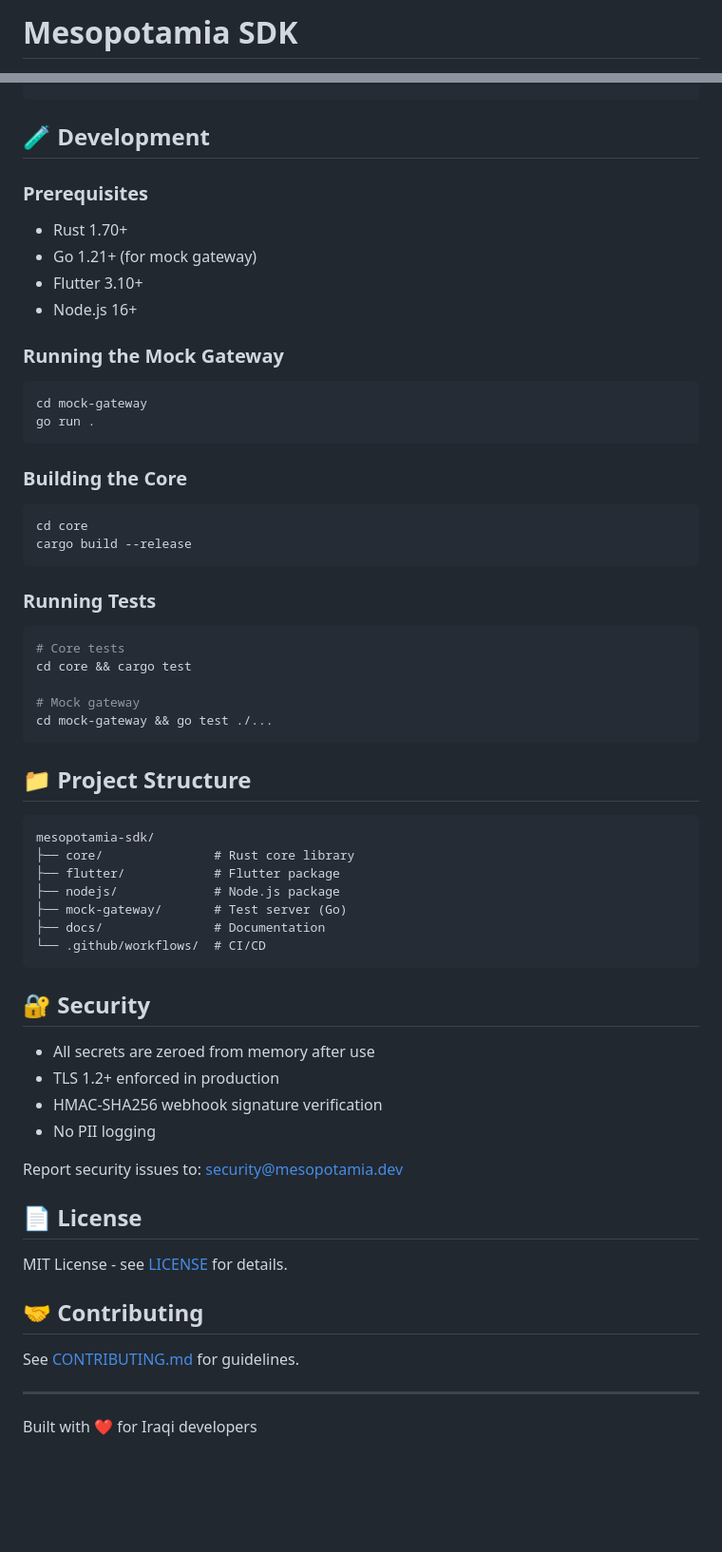
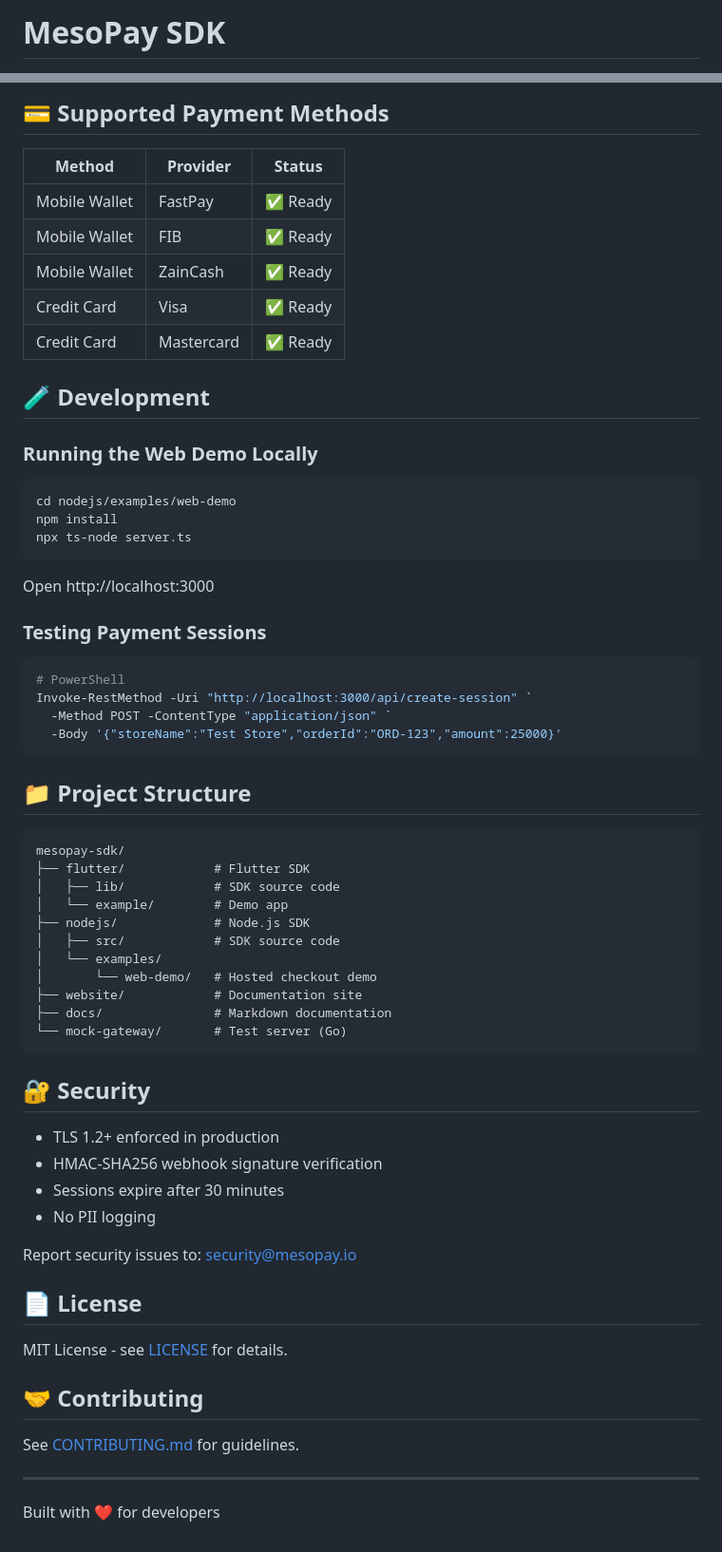
Before and after one commit to rennixx/mesoPay, a Markdown page: README.md, 2 parts joined by grey strips. Shown at 95% size. Rendered like a GitHub page; blank space fills up the shorter version.

Commit message:
docs: Update README with new information and corrections.

````diff
--- a/README.md
+++ b/README.md
@@ -1,2 +1,2 @@
-# Mesopotamia SDK
+# MesoPay SDK
 
@@ -125,56 +179,58 @@ const payment = await sdk.createPayment({
+## 💳 Supported Payment Methods
+
+| Method | Provider | Status |
+|--------|----------|--------|
+| Mobile Wallet | FastPay | ✅ Ready |
+| Mobile Wallet | FIB | ✅ Ready |
+| Mobile Wallet | ZainCash | ✅ Ready |
+| Credit Card | Visa | ✅ Ready |
+| Credit Card | Mastercard | ✅ Ready |
+
 ## 🧪 Development
 
-### Prerequisites
-
-- Rust 1.70+
-- Go 1.21+ (for mock gateway)
-- Flutter 3.10+
-- Node.js 16+
-
-### Running the Mock Gateway
+### Running the Web Demo Locally
 
 ```bash
-cd mock-gateway
-go run .
+cd nodejs/examples/web-demo
+npm install
+npx ts-node server.ts
 ```
 
-### Building the Core
+Open http://localhost:3000
 
-```bash
-cd core
-cargo build --release
-```
+### Testing Payment Sessions
 
-### Running Tests
-
-```bash
-# Core tests
-cd core && cargo test
-
-# Mock gateway
-cd mock-gateway && go test ./...
+```powershell
+# PowerShell
+Invoke-RestMethod -Uri "http://localhost:3000/api/create-session" `
+  -Method POST -ContentType "application/json" `
+  -Body '{"storeName":"Test Store","orderId":"ORD-123","amount":25000}'
 ```
 
 ## 📁 Project Structure
 
 ```
-mesopotamia-sdk/
-├── core/               # Rust core library
-├── flutter/            # Flutter package
-├── nodejs/             # Node.js package
-├── mock-gateway/       # Test server (Go)
-├── docs/               # Documentation
-└── .github/workflows/  # CI/CD
+mesopay-sdk/
+├── flutter/            # Flutter SDK
+│   ├── lib/            # SDK source code
+│   └── example/        # Demo app
+├── nodejs/             # Node.js SDK
+│   ├── src/            # SDK source code
+│   └── examples/
+│       └── web-demo/   # Hosted checkout demo
+├── website/            # Documentation site
+├── docs/               # Markdown documentation
+└── mock-gateway/       # Test server (Go)
 ```
 
 ## 🔐 Security
 
-- All secrets are zeroed from memory after use
 - TLS 1.2+ enforced in production
 - HMAC-SHA256 webhook signature verification
+- Sessions expire after 30 minutes
 - No PII logging
 
-Report security issues to: security@mesopotamia.dev
+Report security issues to: security@mesopay.io
 
 ## 📄 License
 
@@ -186,4 +242,4 @@ See [CONTRIBUTING.md](CONTRIBUTING.md) for guidelines.
 
 ---
 
-Built with ❤️ for Iraqi developers
+Built with ❤️ for developers
````
Also changed, not shown: other parts of README.md (+117 -63 lines).
